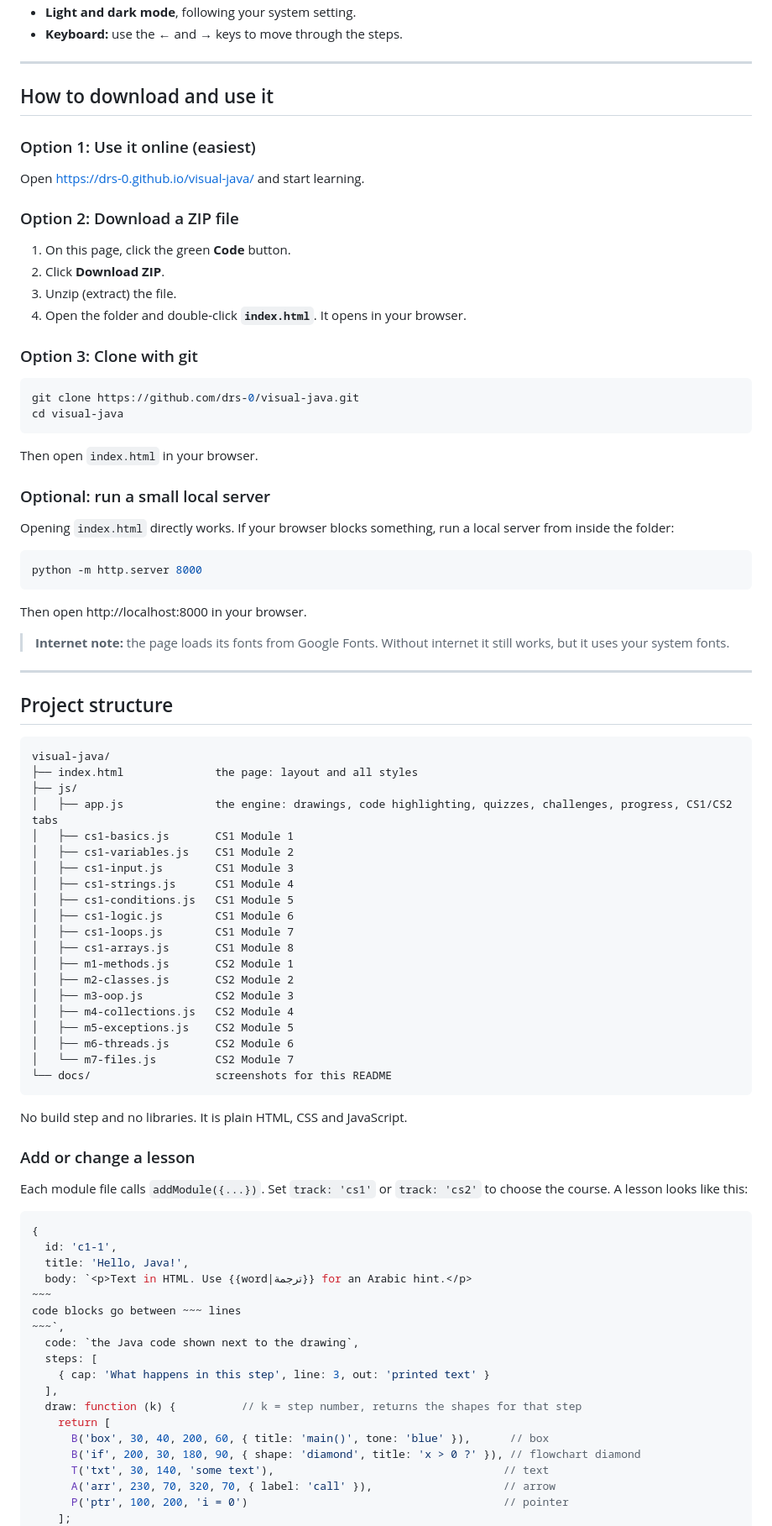
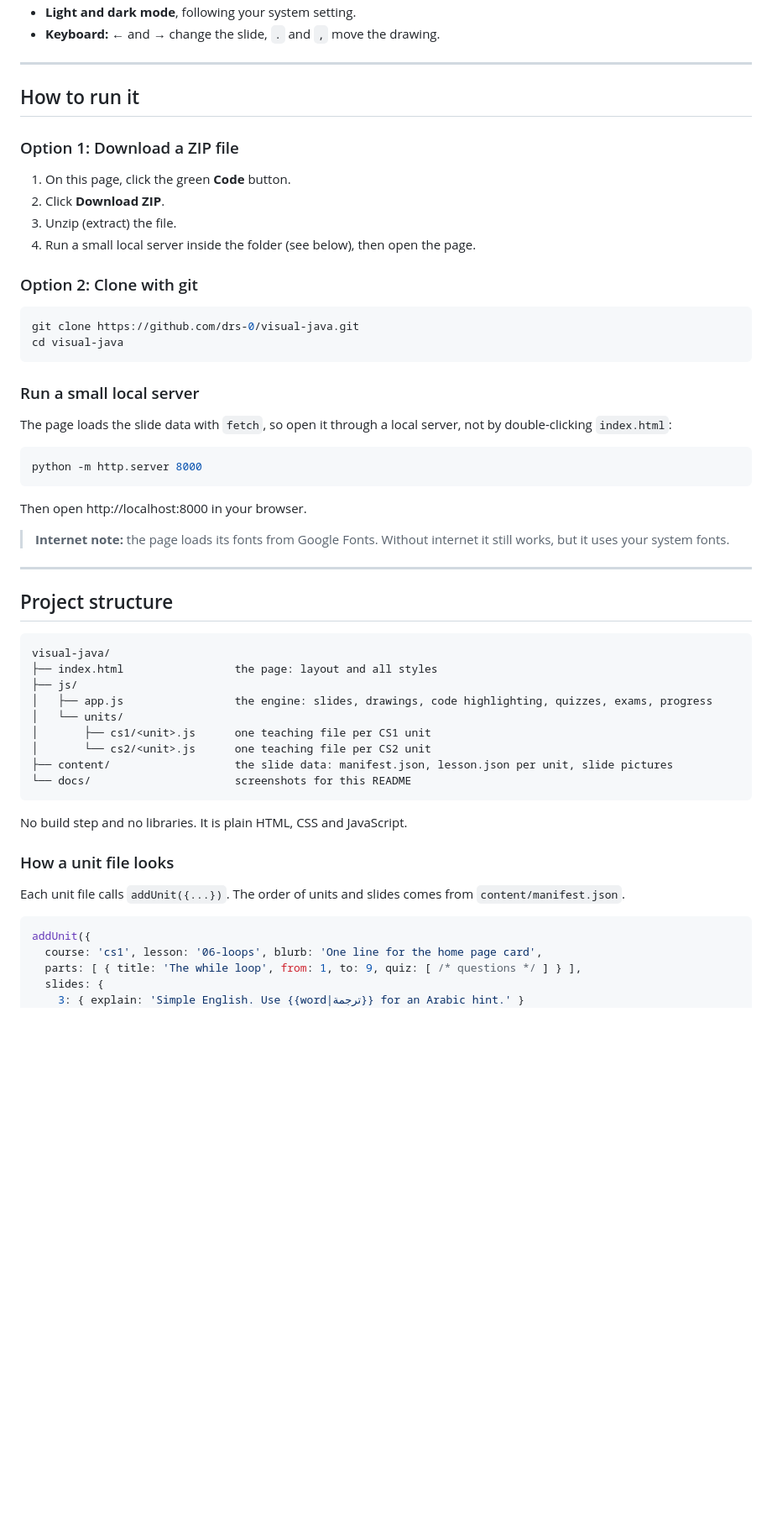
Before and after one commit to drs-0/visual-java, a Markdown page: README.md, the part around one of its changes. Shown at 84% size. Rendered like a GitHub page; blank space fills up the shorter version.

````diff
--- a/README.md
+++ b/README.md
@@ -64,33 +65,27 @@ You don't need to install anything. It works in any modern browser, on a compute
 - **Light and dark mode**, following your system setting.
-- **Keyboard:** use the ← and → keys to move through the steps.
+- **Keyboard:** ← and → change the slide, `.` and `,` move the drawing.
 
 ---
 
-## How to download and use it
+## How to run it
 
-### Option 1: Use it online (easiest)
-
-Open https://drs-0.github.io/visual-java/ and start learning.
-
-### Option 2: Download a ZIP file
+### Option 1: Download a ZIP file
 
 1. On this page, click the green **Code** button.
 2. Click **Download ZIP**.
 3. Unzip (extract) the file.
-4. Open the folder and double-click **`index.html`**. It opens in your browser.
+4. Run a small local server inside the folder (see below), then open the page.
 
-### Option 3: Clone with git
+### Option 2: Clone with git
 
 ```bash
 git clone https://github.com/drs-0/visual-java.git
 cd visual-java
 ```
 
-Then open `index.html` in your browser.
+### Run a small local server
 
-### Optional: run a small local server
-
-Opening `index.html` directly works. If your browser blocks something, run a local server from inside the folder:
+The page loads the slide data with `fetch`, so open it through a local server, not by double-clicking `index.html`:
 
 ```bash
 python -m http.server 8000
@@ -106,51 +101,26 @@ Then open http://localhost:8000 in your browser.
 
 ```
 visual-java/
-├── index.html              the page: layout and all styles
+├── index.html                 the page: layout and all styles
 ├── js/
-│   ├── app.js              the engine: drawings, code highlighting, quizzes, challenges, progress, CS1/CS2 tabs
-│   ├── cs1-basics.js       CS1 Module 1
-│   ├── cs1-variables.js    CS1 Module 2
-│   ├── cs1-input.js        CS1 Module 3
-│   ├── cs1-strings.js      CS1 Module 4
-│   ├── cs1-conditions.js   CS1 Module 5
-│   ├── cs1-logic.js        CS1 Module 6
-│   ├── cs1-loops.js        CS1 Module 7
-│   ├── cs1-arrays.js       CS1 Module 8
-│   ├── m1-methods.js       CS2 Module 1
-│   ├── m2-classes.js       CS2 Module 2
-│   ├── m3-oop.js           CS2 Module 3
-│   ├── m4-collections.js   CS2 Module 4
-│   ├── m5-exceptions.js    CS2 Module 5
-│   ├── m6-threads.js       CS2 Module 6
-│   └── m7-files.js         CS2 Module 7
-└── docs/                   screenshots for this README
+│   ├── app.js                 the engine: slides, drawings, code highlighting, quizzes, exams, progress
+│   └── units/
+│       ├── cs1/<unit>.js      one teaching file per CS1 unit
+│       └── cs2/<unit>.js      one teaching file per CS2 unit
+├── content/                   the slide data: manifest.json, lesson.json per unit, slide pictures
+└── docs/                      screenshots for this README
 ```
 
 No build step and no libraries. It is plain HTML, CSS and JavaScript.
 
-### Add or change a lesson
+### How a unit file looks
 
-Each module file calls `addModule({...})`. Set `track: 'cs1'` or `track: 'cs2'` to choose the course. A lesson looks like this:
+Each unit file calls `addUnit({...})`. The order of units and slides comes from `content/manifest.json`.
 
 ```js
-{
-  id: 'c1-1',
-  title: 'Hello, Java!',
-  body: `<p>Text in HTML. Use {{word|ترجمة}} for an Arabic hint.</p>
-~~~
-code blocks go between ~~~ lines
-~~~`,
-  code: `the Java code shown next to the drawing`,
-  steps: [
-    { cap: 'What happens in this step', line: 3, out: 'printed text' }
-  ],
-  draw: function (k) {          // k = step number, returns the shapes for that step
-    return [
-      B('box', 30, 40, 200, 60, { title: 'main()', tone: 'blue' }),      // box
-      B('if', 200, 30, 180, 90, { shape: 'diamond', title: 'x > 0 ?' }), // flowchart diamond
-      T('txt', 30, 140, 'some text'),                                   // text
-      A('arr', 230, 70, 320, 70, { label: 'call' }),                    // arrow
-      P('ptr', 100, 200, 'i = 0')                                       // pointer
-    ];
+addUnit({
+  course: 'cs1', lesson: '06-loops', blurb: 'One line for the home page card',
+  parts: [ { title: 'The while loop', from: 1, to: 9, quiz: [ /* questions */ ] } ],
+  slides: {
+    3: { explain: 'Simple English. Use {{word|ترجمة}} for an Arabic hint.' }
   },
````
Also changed, not shown: other parts of README.md (+59 -76 lines), docs/cs1-arrays.png, docs/cs2-inheritance.png, docs/home.png.
